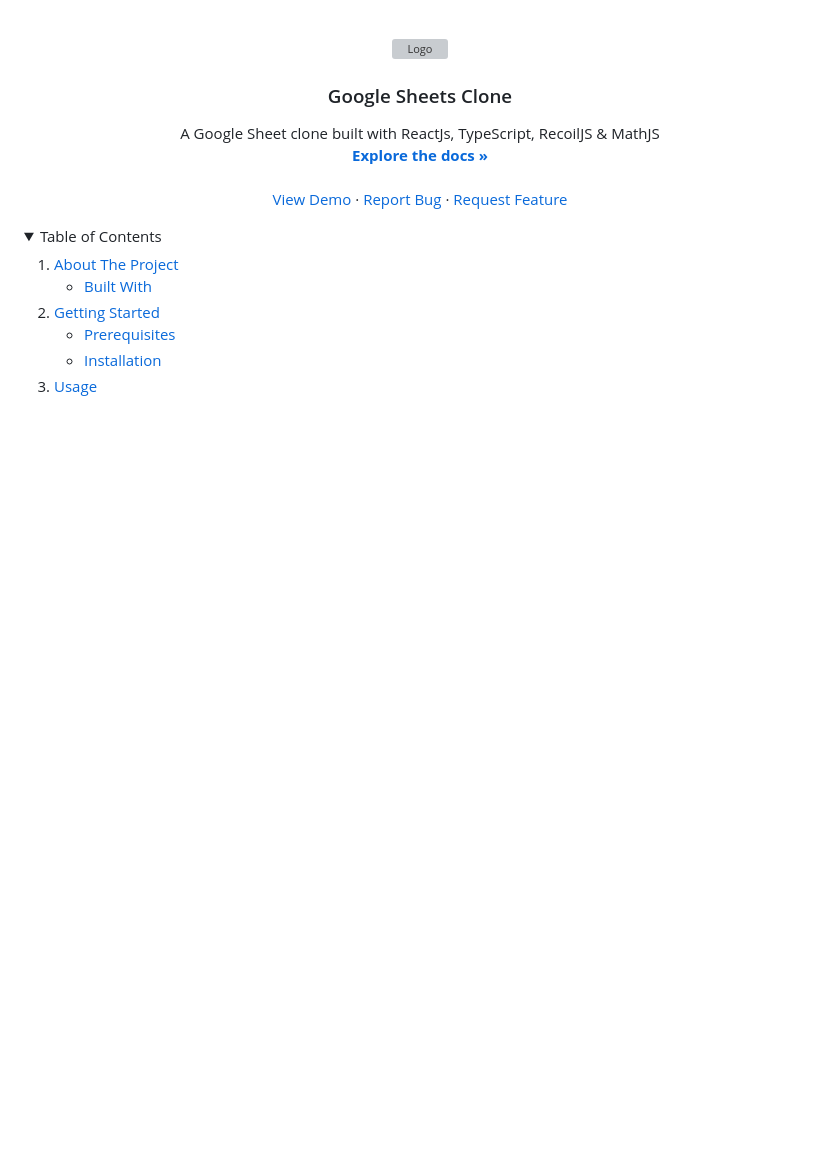
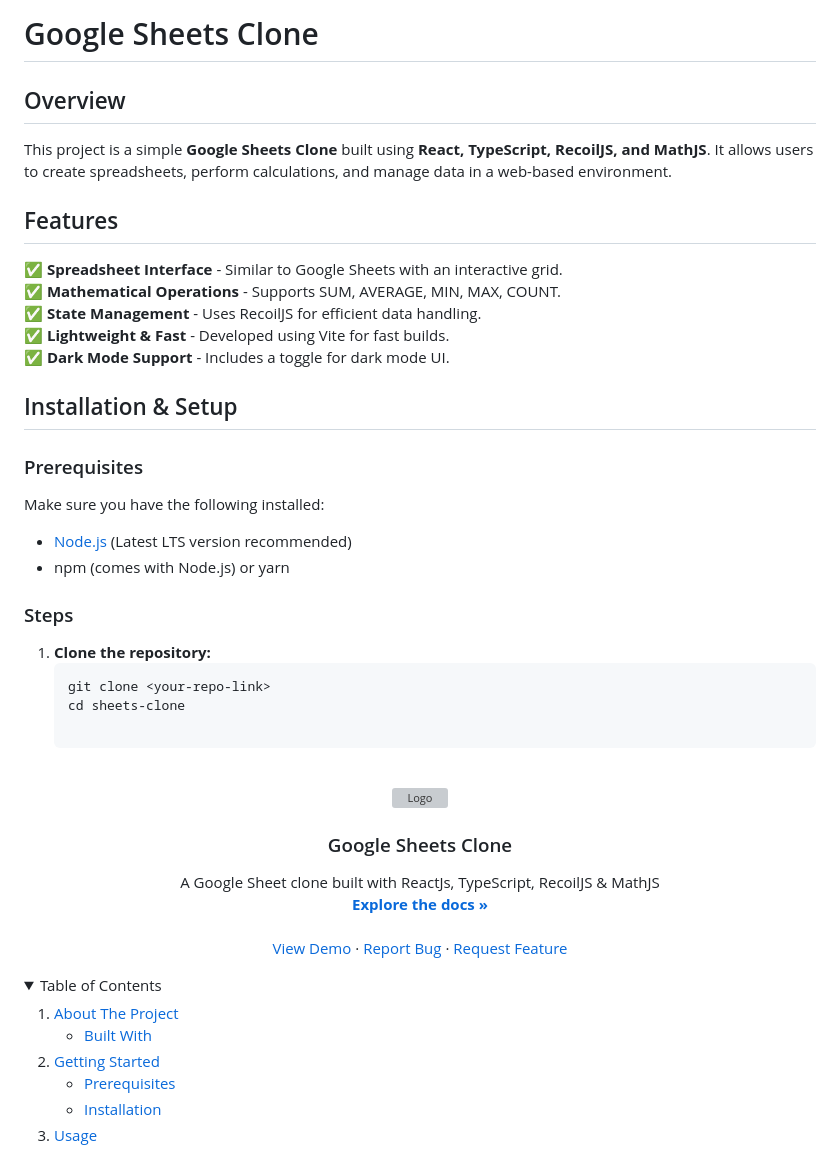
Before and after one commit to Darshanhiremath29/InternAssignment, a Markdown page: README.md, the part around the change. Rendered like a GitHub page; folded sections open; blank space fills up the shorter version; grey boxes are pictures that could not be loaded.

````diff
--- a/README.md
+++ b/README.md
@@ -1,3 +1,28 @@
+# Google Sheets Clone
+
+## Overview
+This project is a simple **Google Sheets Clone** built using **React, TypeScript, RecoilJS, and MathJS**. It allows users to create spreadsheets, perform calculations, and manage data in a web-based environment.
+
+## Features
+✅ **Spreadsheet Interface** - Similar to Google Sheets with an interactive grid.
+✅ **Mathematical Operations** - Supports SUM, AVERAGE, MIN, MAX, COUNT.
+✅ **State Management** - Uses RecoilJS for efficient data handling.
+✅ **Lightweight & Fast** - Developed using Vite for fast builds.
+✅ **Dark Mode Support** - Includes a toggle for dark mode UI.
+
+## Installation & Setup
+
+### Prerequisites
+Make sure you have the following installed:
+- [Node.js](https://nodejs.org/) (Latest LTS version recommended)
+- npm (comes with Node.js) or yarn
+
+### Steps
+1. **Clone the repository:**
+   ```sh
+   git clone <your-repo-link>
+   cd sheets-clone
+
 <!-- PROJECT LOGO -->
 <br />
 <div align="center" id="readme-top">
````
